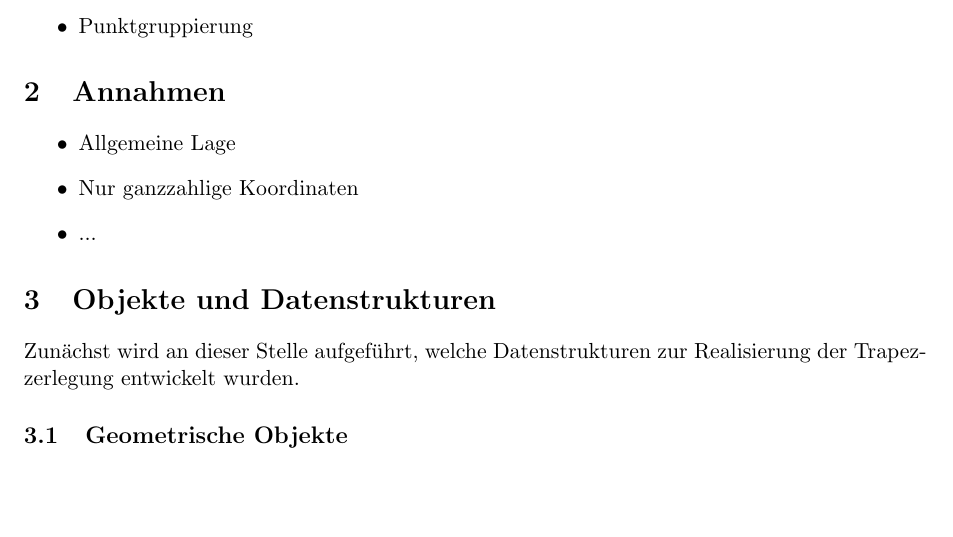
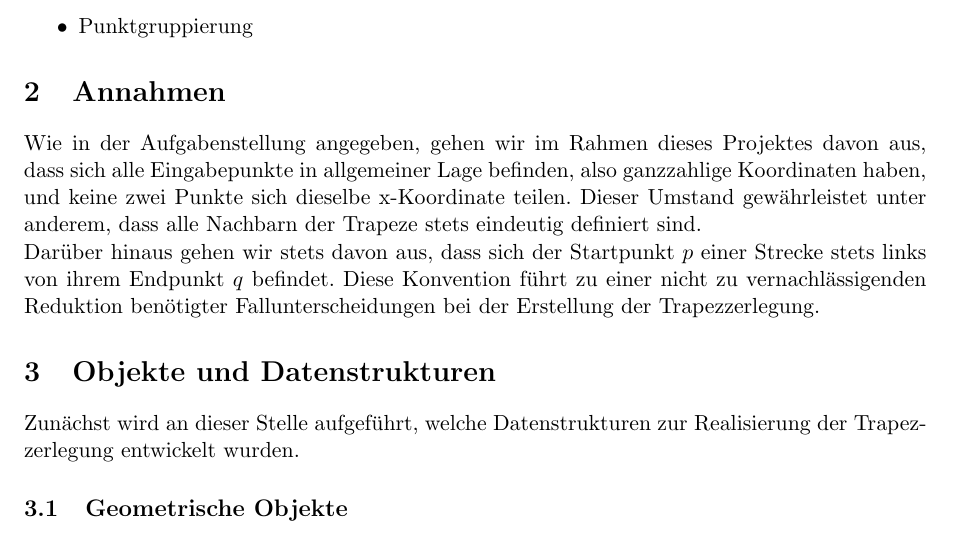
Before and after one commit to chris-code/AlGeo-Projekt, a LaTeX document (doc/Report.tex): part of page 1 of 8, cut so that both start at the same text, the shorter picture padded with empty space. Compiled offline with pdfLaTeX.

Commit message:
Beginn des Annahmenkapitels

```diff
--- a/doc/Report.tex
+++ b/doc/Report.tex
@@ -60,11 +60,8 @@
 
 \section{Annahmen}
 
-\begin{itemize}
-\item Allgemeine Lage
-\item Nur ganzzahlige Koordinaten
-\item ...
-\end{itemize}
+Wie in der Aufgabenstellung angegeben, gehen wir im Rahmen dieses Projektes davon aus, dass sich alle Eingabepunkte in allgemeiner Lage befinden, also ganzzahlige Koordinaten haben, und keine zwei Punkte sich dieselbe x-Koordinate teilen. Dieser Umstand gewährleistet unter anderem, dass alle Nachbarn der Trapeze stets eindeutig definiert sind.\\
+Darüber hinaus gehen wir stets davon aus, dass sich der Startpunkt $p$ einer Strecke stets links von ihrem Endpunkt $q$ befindet. Diese Konvention führt zu einer nicht zu vernachlässigenden Reduktion benötigter Fallunterscheidungen bei der Erstellung der Trapezzerlegung.
 
 \section{Objekte und Datenstrukturen}
 
```
